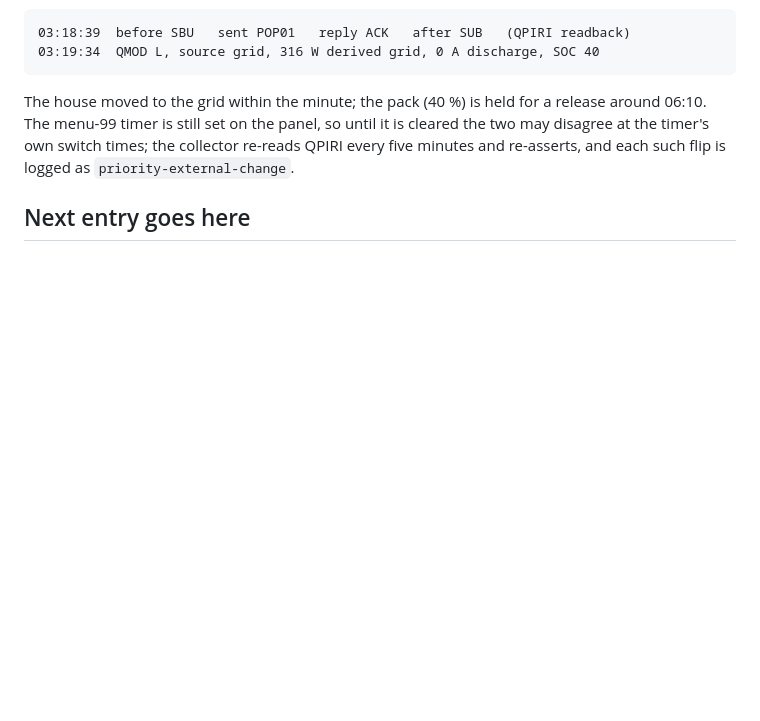
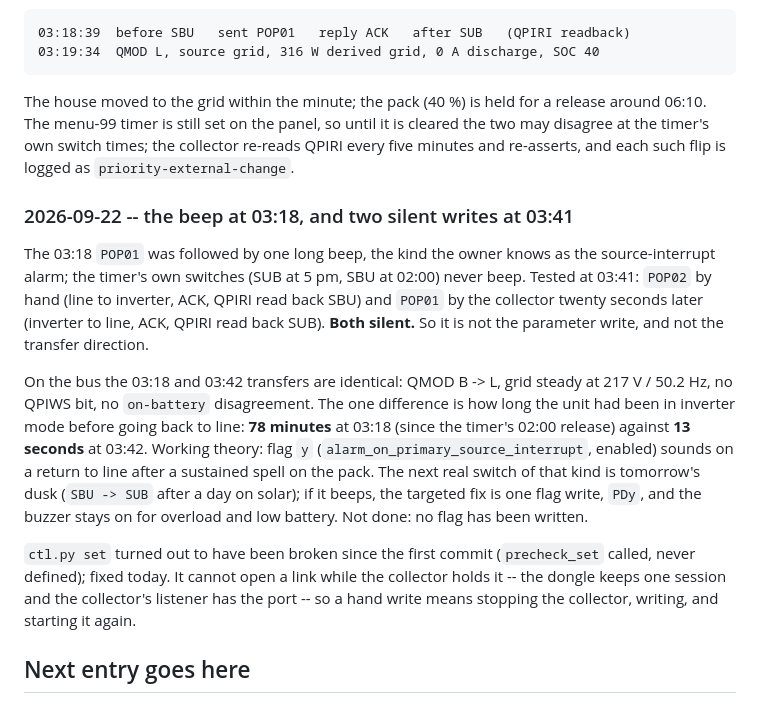
Before and after one commit to TechNerdXp/phantom-bridge, a Markdown page: docs/FINDINGS.md, the part around the change. GitHub-like rendering; blank space fills up the shorter version.

Commit message:
FINDINGS: the beep test -- two silent writes, one theory left
Co-Authored-By: Claude Fable 5.1 <noreply@anthropic.com>

```diff
--- a/docs/FINDINGS.md
+++ b/docs/FINDINGS.md
@@ -460,4 +460,31 @@ so until it is cleared the two may disagree at the timer's own switch
 times; the collector re-reads QPIRI every five minutes and re-asserts,
 and each such flip is logged as `priority-external-change`.
 
+### 2026-09-22 -- the beep at 03:18, and two silent writes at 03:41
+
+The 03:18 `POP01` was followed by one long beep, the kind the owner
+knows as the source-interrupt alarm; the timer's own switches (SUB at
+5 pm, SBU at 02:00) never beep. Tested at 03:41: `POP02` by hand (line
+to inverter, ACK, QPIRI read back SBU) and `POP01` by the collector
+twenty seconds later (inverter to line, ACK, QPIRI read back SUB). **Both
+silent.** So it is not the parameter write, and not the transfer
+direction.
+
+On the bus the 03:18 and 03:42 transfers are identical: QMOD B -> L, grid
+steady at 217 V / 50.2 Hz, no QPIWS bit, no `on-battery` disagreement.
+The one difference is how long the unit had been in inverter mode before
+going back to line: **78 minutes** at 03:18 (since the timer's 02:00
+release) against **13 seconds** at 03:42. Working theory: flag `y`
+(`alarm_on_primary_source_interrupt`, enabled) sounds on a return to line
+after a sustained spell on the pack. The next real switch of that kind
+is tomorrow's dusk (`SBU -> SUB` after a day on solar); if it beeps, the
+targeted fix is one flag write, `PDy`, and the buzzer stays on for
+overload and low battery. Not done: no flag has been written.
+
+`ctl.py set` turned out to have been broken since the first commit
+(`precheck_set` called, never defined); fixed today. It cannot open a
+link while the collector holds it -- the dongle keeps one session and
+the collector's listener has the port -- so a hand write means stopping
+the collector, writing, and starting it again.
+
 ## Next entry goes here
```
